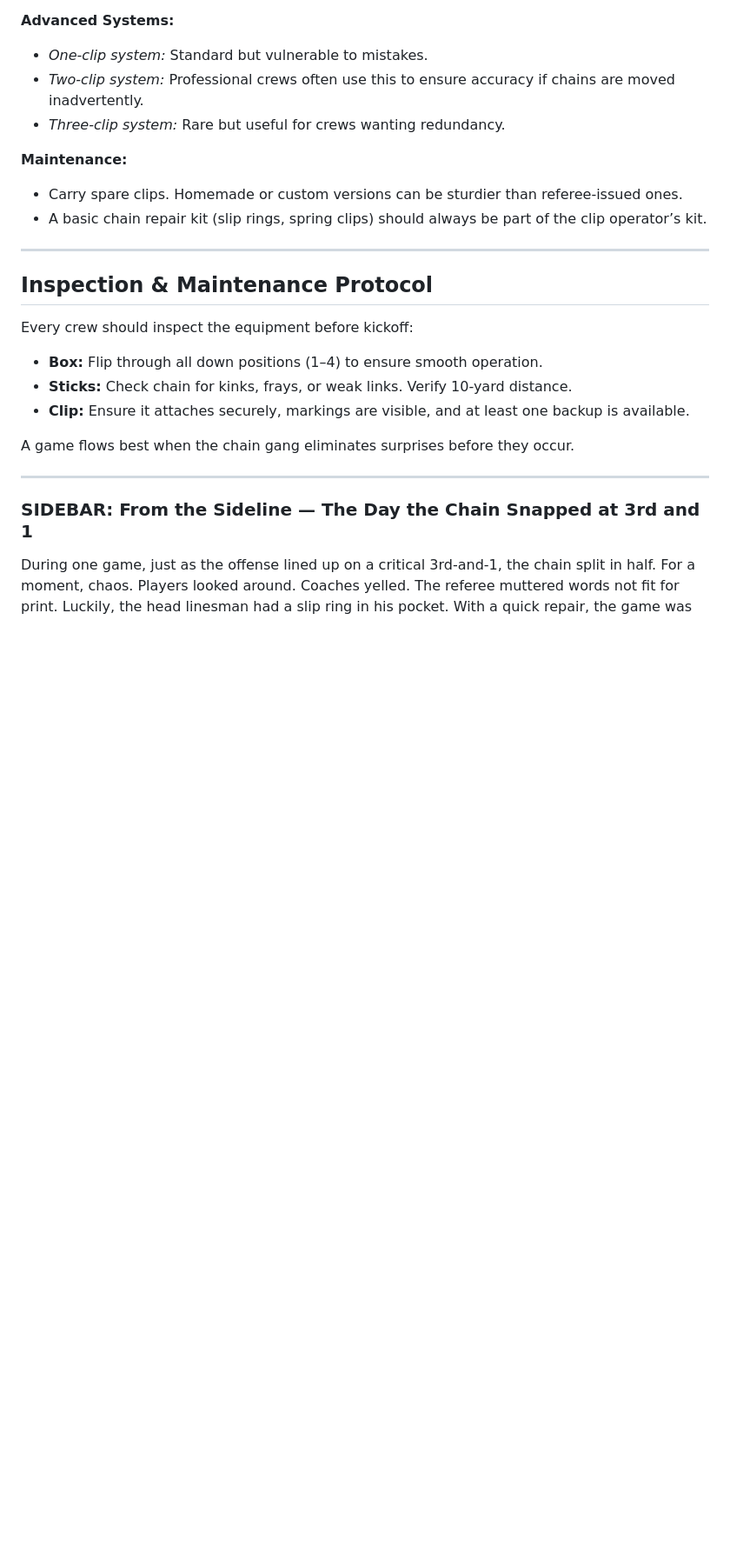
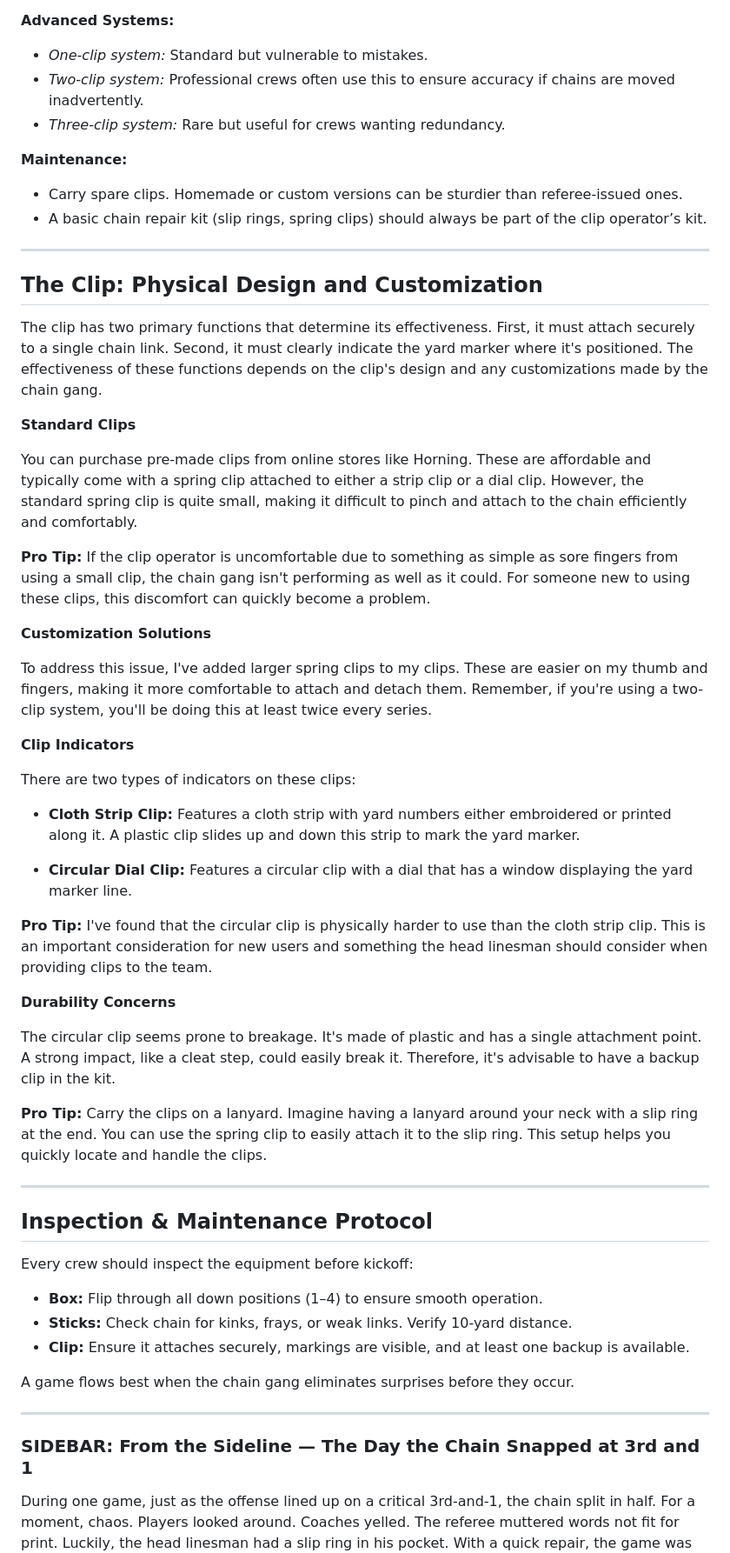
Before and after one commit to karstdiver/chain-gang-book, a Markdown page: manuscript/chapters/chapter3.md, the part around the change. Shown at 87% size. Rendered like a GitHub page; blank space fills up the shorter version.

Commit message:
Add detailed clip customization section to Chapter 3
- Add new section 'The Clip: Physical Design and Customization'
- Cover standard clip limitations and comfort issues
- Include customization solutions with larger spring clips
- Compare cloth strip vs circular dial clip indicators
- Add durability concerns and backup recommendations
- Include multiple pro tips for practical usage
- Add lanyard setup advice for easy clip access
- Integrate seamlessly before maintenance protocol section

```diff
--- a/manuscript/chapters/chapter3.md
+++ b/manuscript/chapters/chapter3.md
@@ -73,6 +73,38 @@ accurate resets, quarter changes, and measurements.
 
 ---
 
+## The Clip: Physical Design and Customization
+
+The clip has two primary functions that determine its effectiveness. First, it must attach securely to a single chain link. Second, it must clearly indicate the yard marker where it's positioned. The effectiveness of these functions depends on the clip's design and any customizations made by the chain gang.
+
+**Standard Clips**
+
+You can purchase pre-made clips from online stores like Horning. These are affordable and typically come with a spring clip attached to either a strip clip or a dial clip. However, the standard spring clip is quite small, making it difficult to pinch and attach to the chain efficiently and comfortably.
+
+**Pro Tip:** If the clip operator is uncomfortable due to something as simple as sore fingers from using a small clip, the chain gang isn't performing as well as it could. For someone new to using these clips, this discomfort can quickly become a problem.
+
+**Customization Solutions**
+
+To address this issue, I've added larger spring clips to my clips. These are easier on my thumb and fingers, making it more comfortable to attach and detach them. Remember, if you're using a two-clip system, you'll be doing this at least twice every series.
+
+**Clip Indicators**
+
+There are two types of indicators on these clips:
+
+- **Cloth Strip Clip:** Features a cloth strip with yard numbers either embroidered or printed along it. A plastic clip slides up and down this strip to mark the yard marker.
+
+- **Circular Dial Clip:** Features a circular clip with a dial that has a window displaying the yard marker line.
+
+**Pro Tip:** I've found that the circular clip is physically harder to use than the cloth strip clip. This is an important consideration for new users and something the head linesman should consider when providing clips to the team.
+
+**Durability Concerns**
+
+The circular clip seems prone to breakage. It's made of plastic and has a single attachment point. A strong impact, like a cleat step, could easily break it. Therefore, it's advisable to have a backup clip in the kit.
+
+**Pro Tip:** Carry the clips on a lanyard. Imagine having a lanyard around your neck with a slip ring at the end. You can use the spring clip to easily attach it to the slip ring. This setup helps you quickly locate and handle the clips.
+
+---
+
 ## Inspection & Maintenance Protocol
 
 Every crew should inspect the equipment before kickoff:
```
